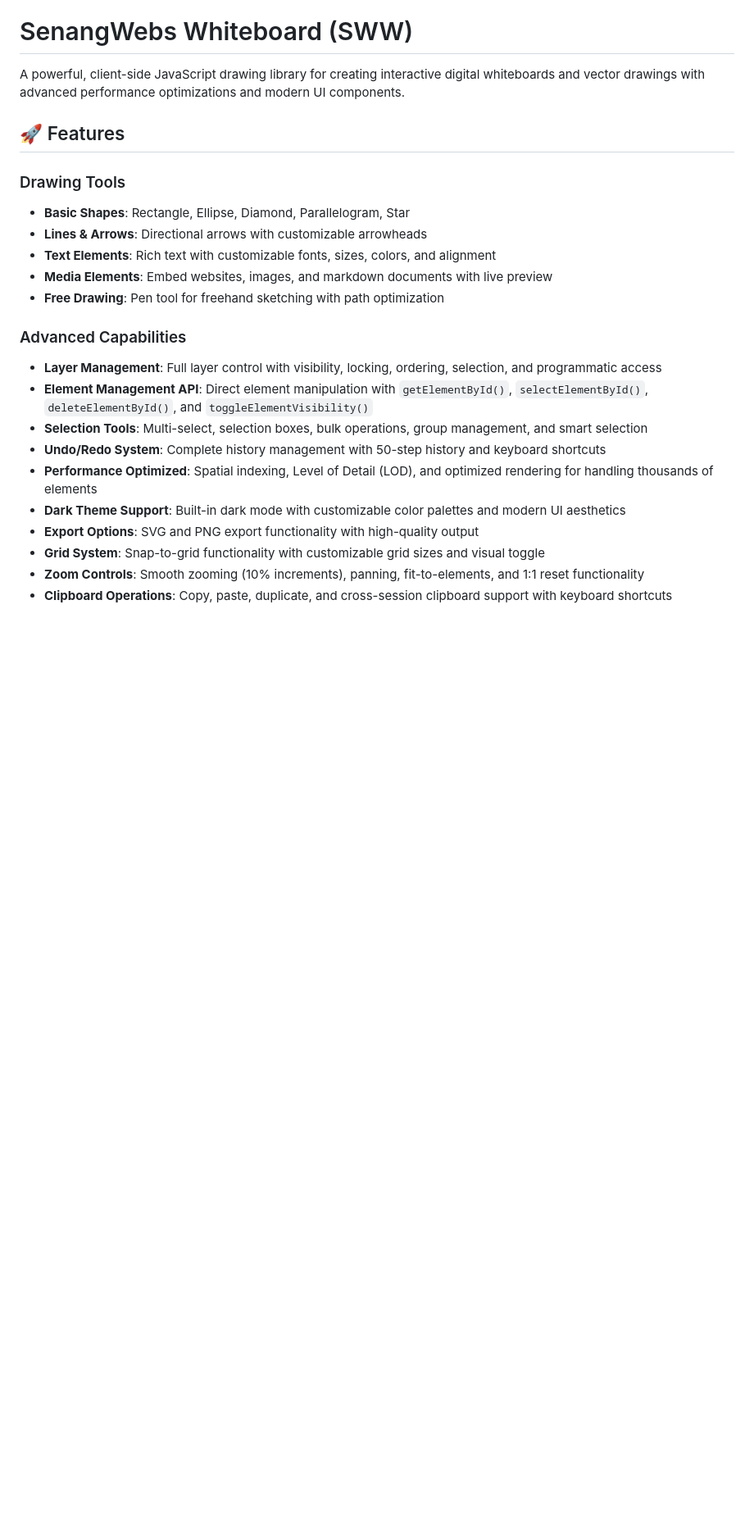
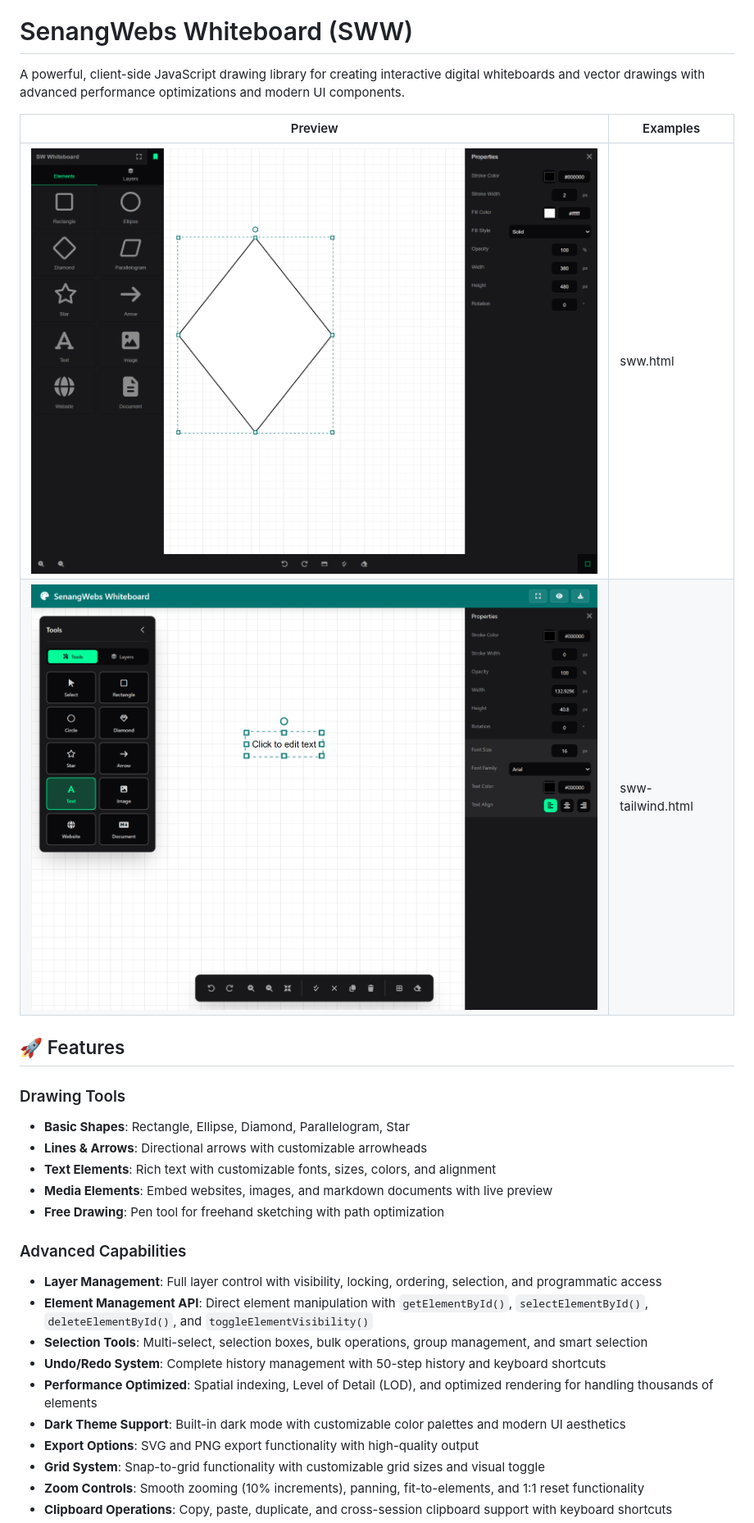
Before and after one commit to a-hakim/senangwebs-whiteboard, a Markdown page: README.md, the part around the change printed below. Shown: that part at 82% size. Rendered like a GitHub page; pictures changed too: sww_preview1.png (added), sww_preview2.png (added); blank space fills up the shorter version.

Commit message:
feat: update example and README with new previews and UI enhancements

```diff
--- a/README.md
+++ b/README.md
@@ -2,9 +2,16 @@
 
 A powerful, client-side JavaScript drawing library for creating interactive digital whiteboards and vector drawings with advanced performance optimizations and modern UI components.
 
+
+| Preview                                   | Examples          |
+| ------------------------------------------- | ------------------- |
+| ![SenangWebs Preview 1](sww_preview1.png) | sww.html          |
+| ![SenangWebs Preview 2](sww_preview2.png) | sww-tailwind.html |
+
 ## 🚀 Features
 
 ### Drawing Tools
+
 - **Basic Shapes**: Rectangle, Ellipse, Diamond, Parallelogram, Star
 - **Lines & Arrows**: Directional arrows with customizable arrowheads
 - **Text Elements**: Rich text with customizable fonts, sizes, colors, and alignment
@@ -12,6 +19,7 @@ A powerful, client-side JavaScript drawing library for creating interactive digi
 - **Free Drawing**: Pen tool for freehand sketching with path optimization
 
 ### Advanced Capabilities
+
 - **Layer Management**: Full layer control with visibility, locking, ordering, selection, and programmatic access
 - **Element Management API**: Direct element manipulation with `getElementById()`, `selectElementById()`, `deleteElementById()`, and `toggleElementVisibility()`
 - **Selection Tools**: Multi-select, selection boxes, bulk operations, group management, and smart selection
```
Also changed, not shown: other parts of README.md (+64 -0 lines).
